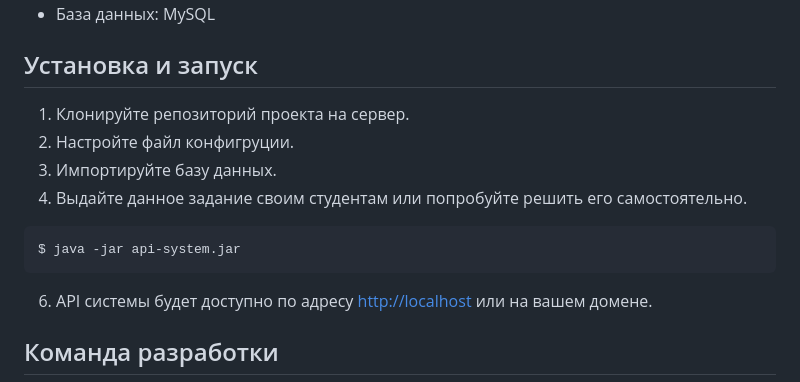
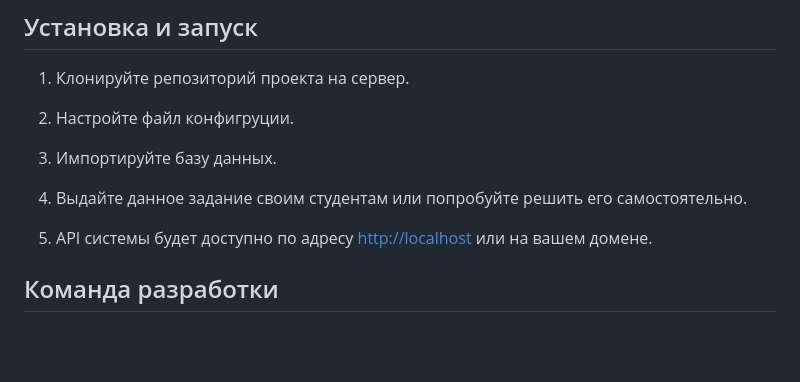
Before and after one commit to dripips/apitaskStud, a Markdown page: README.md, the part around the change. Drawn GitHub-style; blank space fills up the shorter version.

````diff
--- a/README.md
+++ b/README.md
@@ -41,10 +41,6 @@ API системы предоставляет функциональность,
 3. Импортируйте базу данных.
 4. Выдайте данное задание своим студентам или попробуйте решить его самостоятельно.
 
-```bash
-$ java -jar api-system.jar
-```
-
 6. API системы будет доступно по адресу [http://localhost](http://localhost) или на вашем домене.
 
 ## Команда разработки
````
